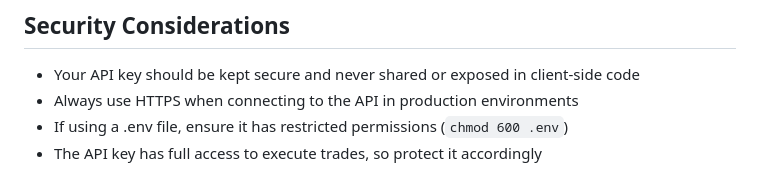
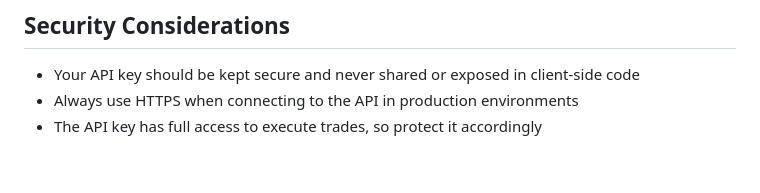
Before and after one commit to recallnet/trading-simulator-mcp, a Markdown page: README.md, the part around the change. Rendered like a GitHub page.

Commit message:
fix: remove .env usage verbiage in readme

```diff
--- a/README.md
+++ b/README.md
@@ -251,5 +251,4 @@ To add more common tokens, you can extend the `COMMON_TOKENS` object in the `typ
 
 - Your API key should be kept secure and never shared or exposed in client-side code
 - Always use HTTPS when connecting to the API in production environments
-- If using a .env file, ensure it has restricted permissions (`chmod 600 .env`)
 - The API key has full access to execute trades, so protect it accordingly
```
